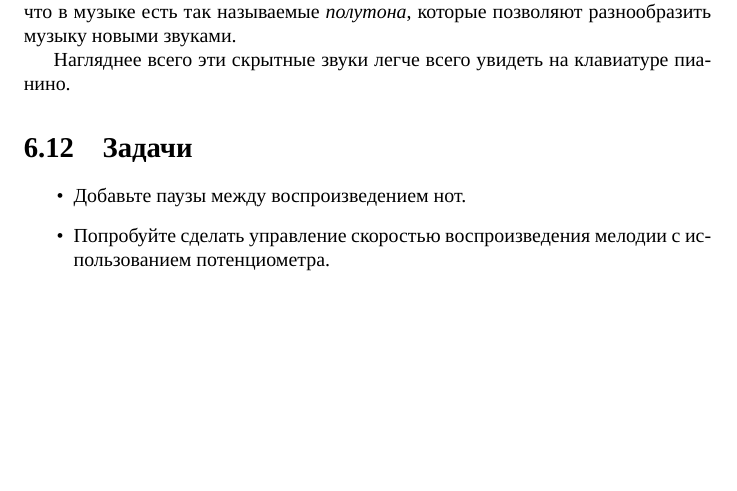
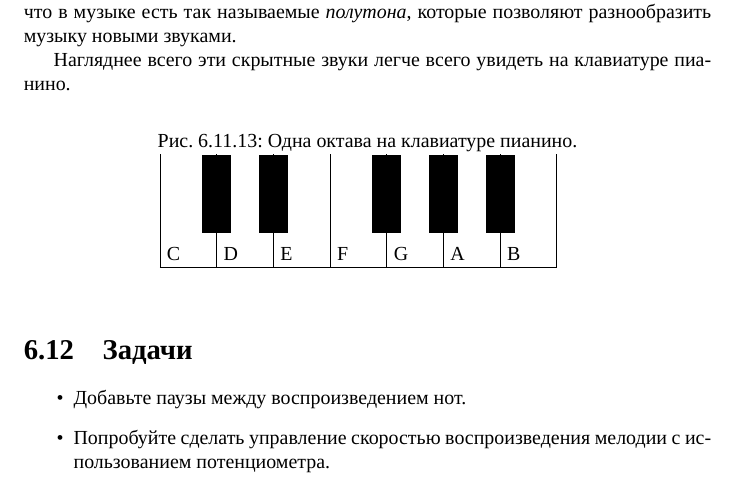
Before and after one commit to artyom-poptsov/SPARC, a LaTeX book (main.tex): part of page 53 of 57, cut so that both start at the same text, the shorter picture padded with empty space. Compiled offline with XeLaTeX.

Commit message:
main.tex (Полутона, диезы и бемоли): Дополнение

```diff
--- a/main.tex
+++ b/main.tex
@@ -2574,6 +2574,27 @@ float prostokvashino[28][2] = {
 
 Нагляднее всего эти скрытные звуки легче всего увидеть на клавиатуре пианино.
 
+\begin{figure}[ht]
+  \caption{Одна октава на клавиатуре пианино.}
+  \centering
+  \begin{tikzpicture}
+    \draw (0, 0) -- (7, 0);
+    \foreach \x/\note in {0/C, 1/D, 2/E, 3/F, 4/G, 5/A, 6/B, 7/} {
+      \draw (\x, 0) -- (\x, 2) -- (\x, 0) node[anchor=south west] {\note};
+    };
+    \foreach \x in {1, 2, 4, 5, 6} {
+      \node[
+        rectangle,
+        draw,
+        fill=black,
+        minimum width=0.5cm,
+        minimum height=1.35cm
+      ] (r) at (\x, 1.30) {};
+    };
+  \end{tikzpicture}
+  \label{fig:lilypond-music-graph-1}
+\end{figure}
+
 \section{Задачи}
 \begin{itemize}
 \item Добавьте паузы между воспроизведением нот.
```
